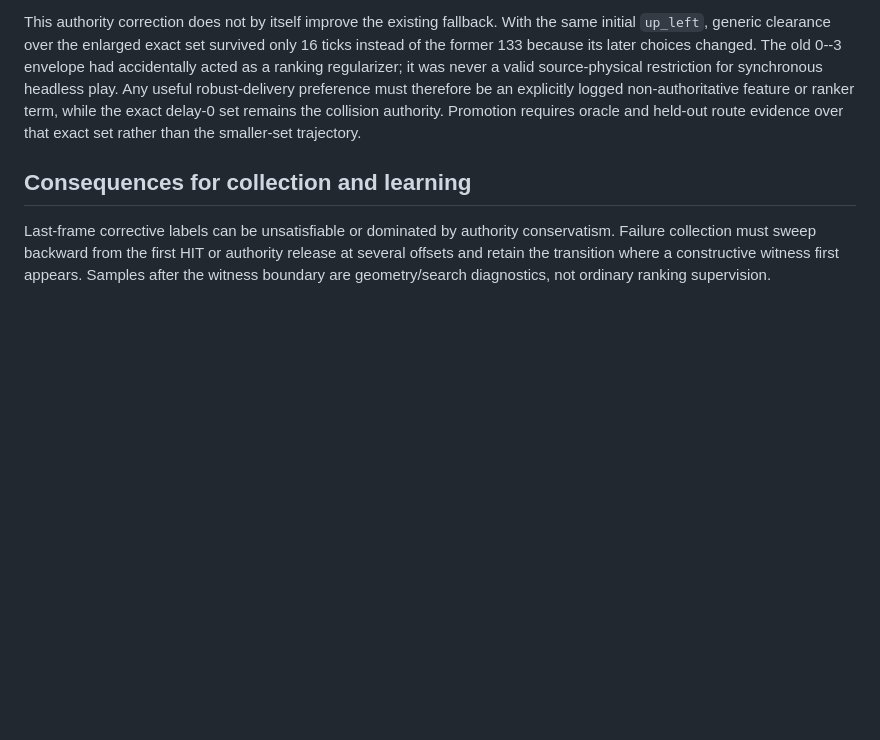
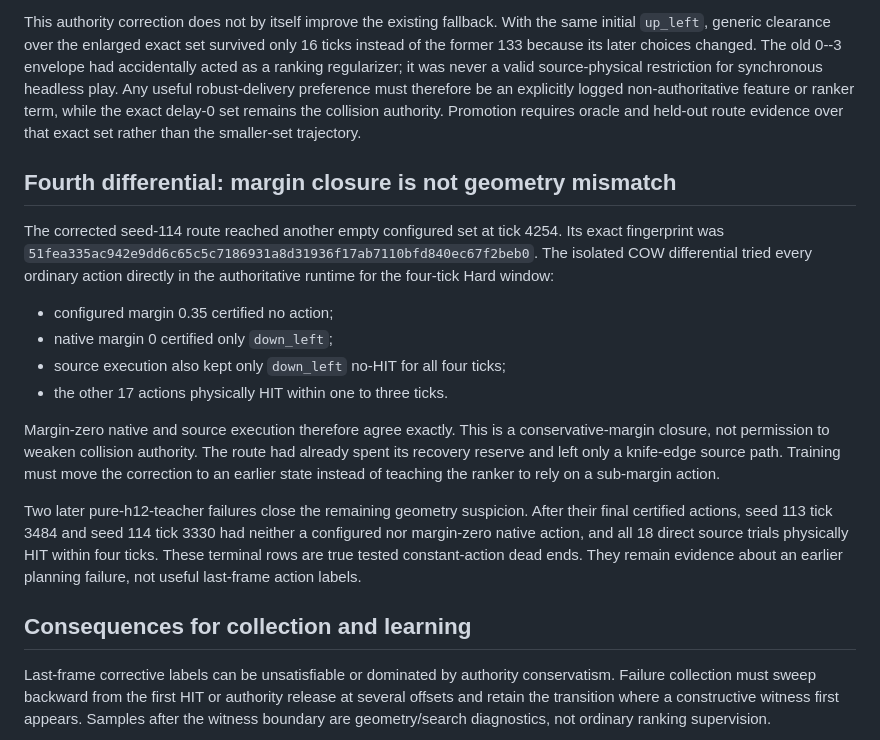
Before and after one commit to N0zoM1z0/touhou-solver-th06-rl, a Markdown page: docs/GEOMETRY_AUTHORITY_FINDINGS.md, the part around the change. GitHub-like rendering; blank space fills up the shorter version.

```diff
--- a/docs/GEOMETRY_AUTHORITY_FINDINGS.md
+++ b/docs/GEOMETRY_AUTHORITY_FINDINGS.md
@@ -159,6 +159,32 @@ non-authoritative feature or ranker term, while the exact delay-0 set remains
 the collision authority. Promotion requires oracle and held-out route evidence
 over that exact set rather than the smaller-set trajectory.
 
+## Fourth differential: margin closure is not geometry mismatch
+
+The corrected seed-114 route reached another empty configured set at tick
+4254. Its exact fingerprint was
+`51fea335ac942e9dd6c65c5c7186931a8d31936f17ab7110bfd840ec67f2beb0`.
+The isolated COW differential tried every ordinary action directly in the
+authoritative runtime for the four-tick Hard window:
+
+- configured margin 0.35 certified no action;
+- native margin 0 certified only `down_left`;
+- source execution also kept only `down_left` no-HIT for all four ticks;
+- the other 17 actions physically HIT within one to three ticks.
+
+Margin-zero native and source execution therefore agree exactly. This is a
+conservative-margin closure, not permission to weaken collision authority.
+The route had already spent its recovery reserve and left only a knife-edge
+source path. Training must move the correction to an earlier state instead of
+teaching the ranker to rely on a sub-margin action.
+
+Two later pure-h12-teacher failures close the remaining geometry suspicion.
+After their final certified actions, seed 113 tick 3484 and seed 114 tick 3330
+had neither a configured nor margin-zero native action, and all 18 direct
+source trials physically HIT within four ticks. These terminal rows are true
+tested constant-action dead ends. They remain evidence about an earlier
+planning failure, not useful last-frame action labels.
+
 ## Consequences for collection and learning
 
 Last-frame corrective labels can be unsatisfiable or dominated by authority
```
Also changed, not shown: docs/FEASIBILITY_ORACLE.md (+36 -0 lines), docs/LEARNING_RETROSPECTIVE.md (+21 -0 lines).
